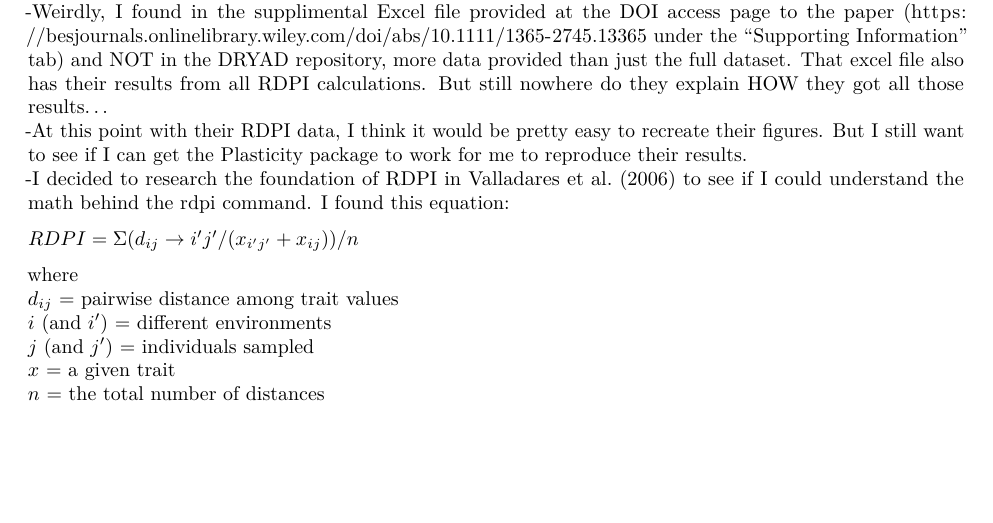
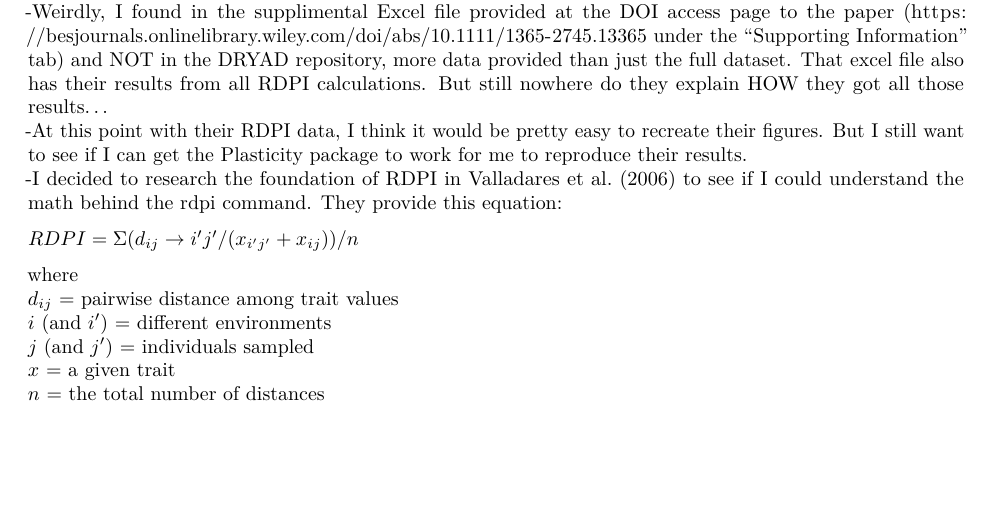
Before and after one commit to jillsyro/DST-deKort, an R Markdown document (deKort_recreation.Rmd): part of page 2 of 2, cut so that both start at the same text. Rendered offline with R 4.5, knitr and Pandoc, then LaTeX, with nearby package versions.

Commit message:
update work

```diff
--- a/deKort_recreation.Rmd
+++ b/deKort_recreation.Rmd
@@ -58,7 +58,7 @@ library("sciplot")
 -Running "growth_plasticity <- rdpi_matrix(full_dataset,EarlyGrowth,North_to_South)" just made a 708,337 element long vector... so that's obviously not the right line of code. A good sign is that all results are from 0-1, which they should be. Maybe the authors split the data into subsets and then ran that through the rdpi_matrix command?
 -Weirdly, I found in the supplimental Excel file provided at the DOI access page to the paper (https://besjournals.onlinelibrary.wiley.com/doi/abs/10.1111/1365-2745.13365 under the "Supporting Information" tab) and NOT in the DRYAD repository, more data provided than just the full dataset. That excel file also has their results from all RDPI calculations. But still nowhere do they explain HOW they got all those results...
 -At this point with their RDPI data, I think it would be pretty easy to recreate their figures. But I still want to see if I can get the Plasticity package to work for me to reproduce their results.
--I decided to research the foundation of RDPI in Valladares et al. (2006) to see if I could understand the math behind the rdpi command. I found this equation:
+-I decided to research the foundation of RDPI in Valladares et al. (2006) to see if I could understand the math behind the rdpi command. They provide this equation:
 
 $RDPI = \Sigma(d_{ij} \to i^{\prime}j^{\prime}/(x_{i^{\prime}j^{\prime}} + x_{ij}))/n$
 
```
